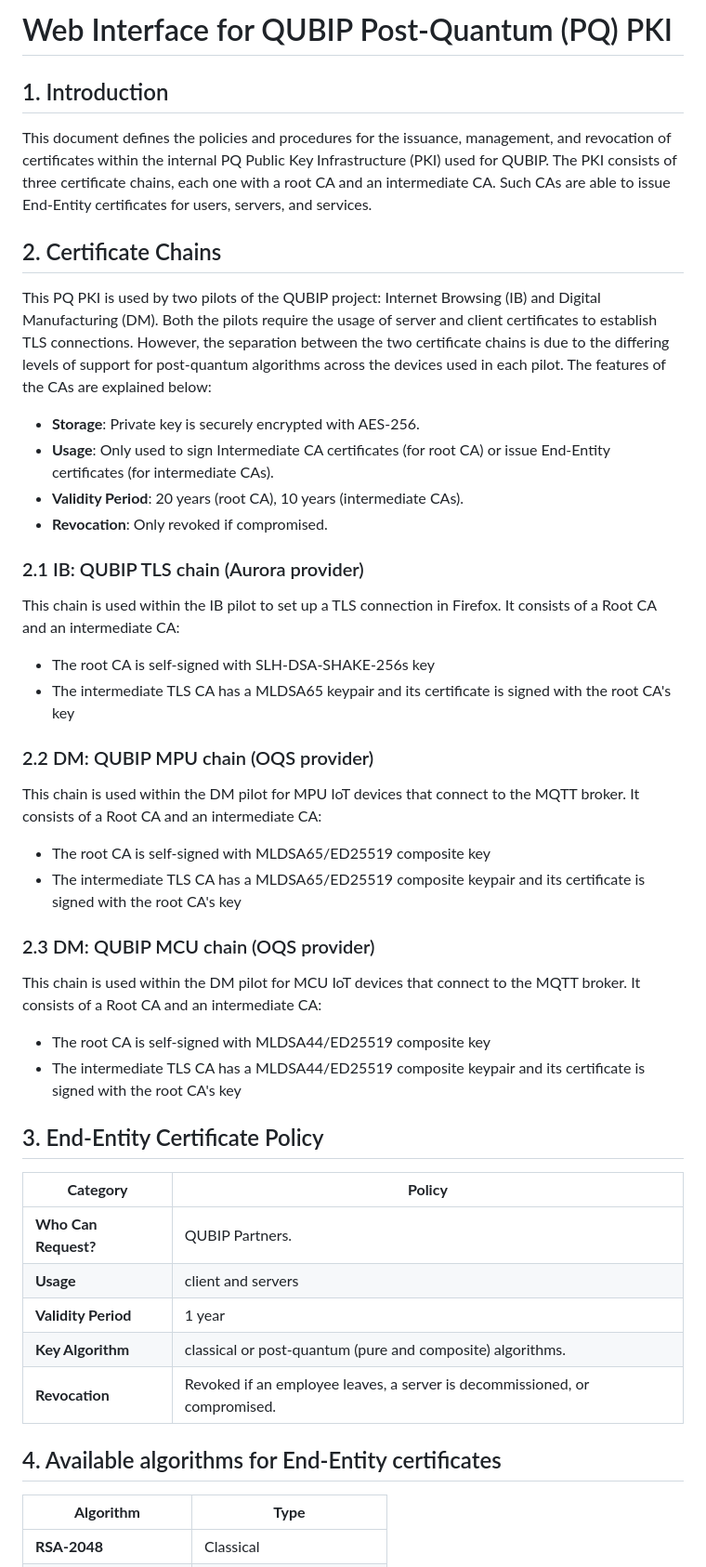
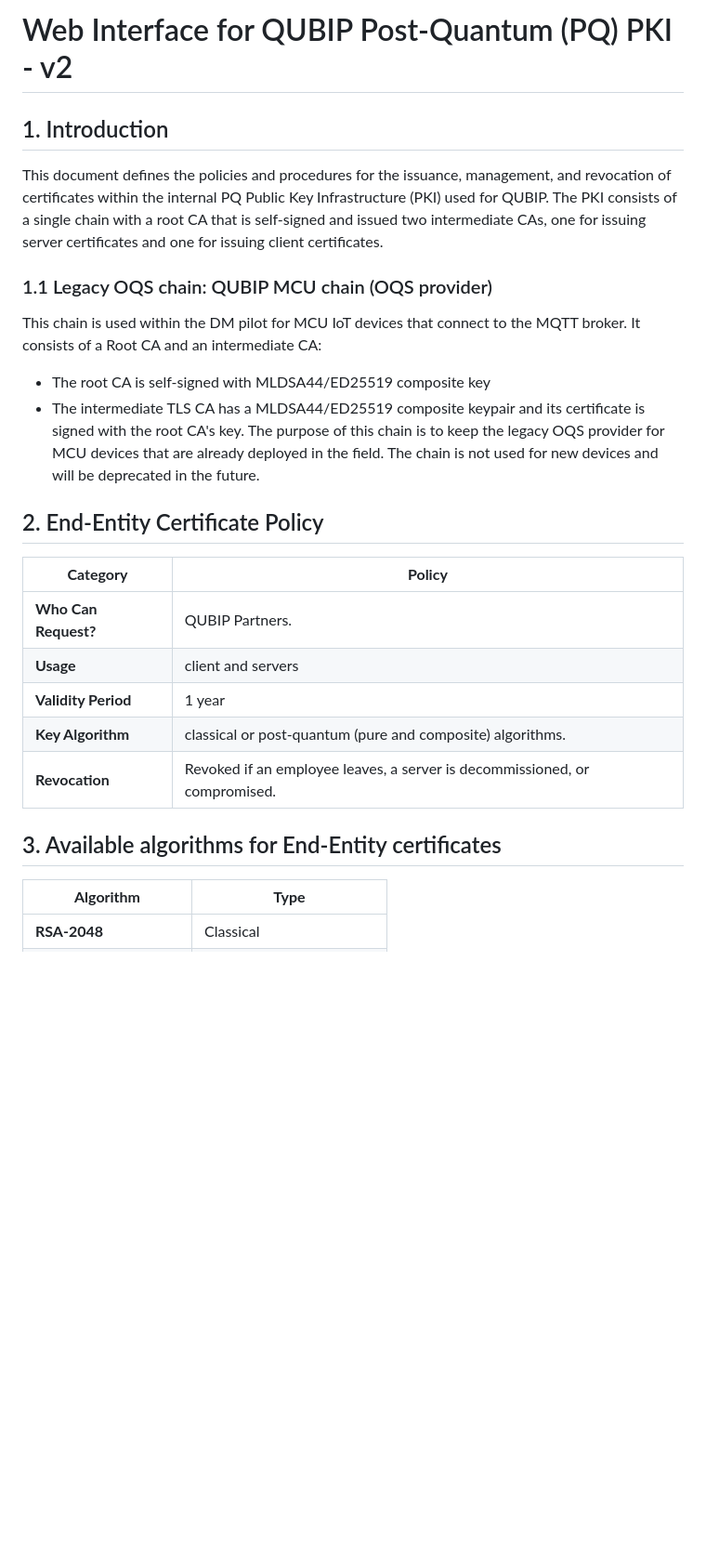
Before and after one commit to QUBIP/pq-qubip-pki, a Markdown page: README.md, the part around one of its changes. Shown at 93% size. GitHub-like rendering; blank space fills up the shorter version.

```diff
--- a/README.md
+++ b/README.md
@@ -1,34 +1,16 @@
-# Web Interface for QUBIP Post-Quantum (PQ) PKI
+# Web Interface for QUBIP Post-Quantum (PQ) PKI - v2
 
 ## 1. Introduction
-This document defines the policies and procedures for the issuance, management, and revocation of certificates within the internal PQ Public Key Infrastructure (PKI) used for QUBIP. The PKI consists of three certificate chains, each one with a root CA and an intermediate CA. Such CAs are able to issue End-Entity certificates for users, servers, and services.
-
-## 2. Certificate Chains
-This PQ PKI is used by two pilots of the QUBIP project: Internet Browsing (IB) and Digital Manufacturing (DM).
-Both the pilots require the usage of server and client certificates to establish TLS connections. However, the separation between the two certificate chains is due to the differing levels of support for post-quantum algorithms across the devices used in each pilot.
-The features of the CAs are explained below:
-- **Storage**: Private key is securely encrypted with AES-256.
-- **Usage**: Only used to sign Intermediate CA certificates (for root CA) or issue End-Entity certificates (for intermediate CAs).
-- **Validity Period**: 20 years (root CA), 10 years (intermediate CAs).
-- **Revocation**: Only revoked if compromised.
-
-### 2.1 IB: QUBIP TLS chain (Aurora provider)
-This chain is used within the IB pilot to set up a TLS connection in Firefox. It consists of a Root CA and an intermediate CA:
-- The root CA is self-signed with SLH-DSA-SHAKE-256s key
-- The intermediate TLS CA has a MLDSA65 keypair and its certificate is signed with the root CA's key
+This document defines the policies and procedures for the issuance, management, and revocation of certificates within the internal PQ Public Key Infrastructure (PKI) used for QUBIP. The PKI consists of a single chain with a root CA that is self-signed and issued two intermediate CAs, one for issuing server certificates and one for issuing client certificates.
 
 
- ### 2.2 DM: QUBIP MPU chain (OQS provider)
-This chain is used within the DM pilot for MPU IoT devices that connect to the MQTT broker. It consists of a Root CA and an intermediate CA:
-- The root CA is self-signed with MLDSA65/ED25519 composite key
-- The intermediate TLS CA has a MLDSA65/ED25519 composite keypair and its certificate is signed with the root CA's key
-
- ### 2.3 DM: QUBIP MCU chain (OQS provider)
+ ### 1.1 Legacy OQS chain: QUBIP MCU chain (OQS provider)
 This chain is used within the DM pilot for MCU IoT devices that connect to the MQTT broker. It consists of a Root CA and an intermediate CA:
 - The root CA is self-signed with MLDSA44/ED25519 composite key
-- The intermediate TLS CA has a MLDSA44/ED25519 composite keypair and its certificate is signed with the root CA's key
+- The intermediate TLS CA has a MLDSA44/ED25519 composite keypair and its certificate is signed with the root CA's key.
+The purpose of this chain is to keep the legacy OQS provider for MCU devices that are already deployed in the field. The chain is not used for new devices and will be deprecated in the future.
 
-## 3. End-Entity Certificate Policy
+## 2. End-Entity Certificate Policy
 | **Category**       | **Policy**                                         |
 |--------------------|---------------------------------------------------|
 | **Who Can Request?** | QUBIP Partners. |
@@ -37,7 +19,7 @@ This chain is used within the DM pilot for MCU IoT devices that connect to the M
 | **Key Algorithm**  | classical or post-quantum (pure and composite) algorithms. |
 | **Revocation**     | Revoked if an employee leaves, a server is decommissioned, or compromised. |
 
-## 4. Available algorithms for End-Entity certificates
+## 3. Available algorithms for End-Entity certificates
 | **Algorithm**       | **Type**                                         |
 |--------------------|---------------------------------------------------|
 | **RSA-2048** | Classical |
```
Also changed, not shown: other parts of README.md (+12 -7 lines).
